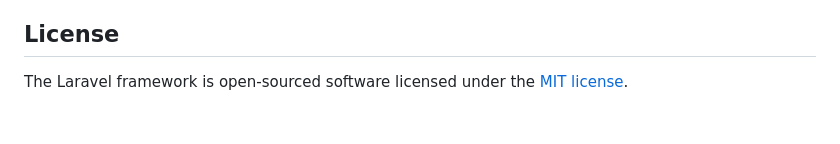
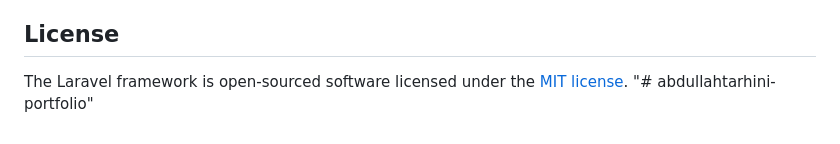
Before and after one commit to TAR-MULTIPLEXER/abdullahtarhini-portfolio, a Markdown page: README.md, the part around the change. GitHub-like rendering.

```diff
--- a/README.md
+++ b/README.md
@@ -57,3 +57,4 @@ If you discover a security vulnerability within Laravel, please send an e-mail t
 ## License
 
 The Laravel framework is open-sourced software licensed under the [MIT license](https://opensource.org/licenses/MIT).
+"# abdullahtarhini-portfolio"
```
